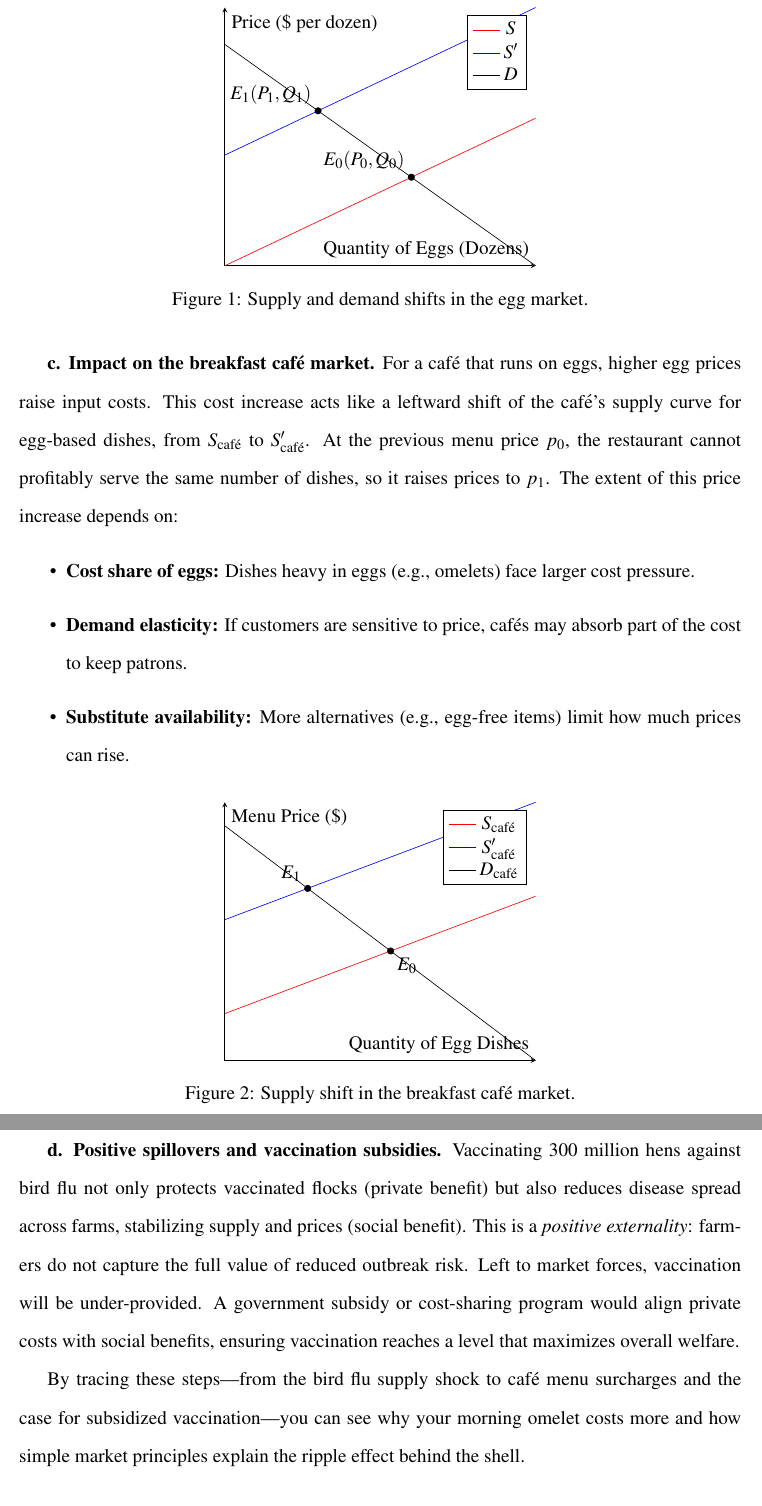
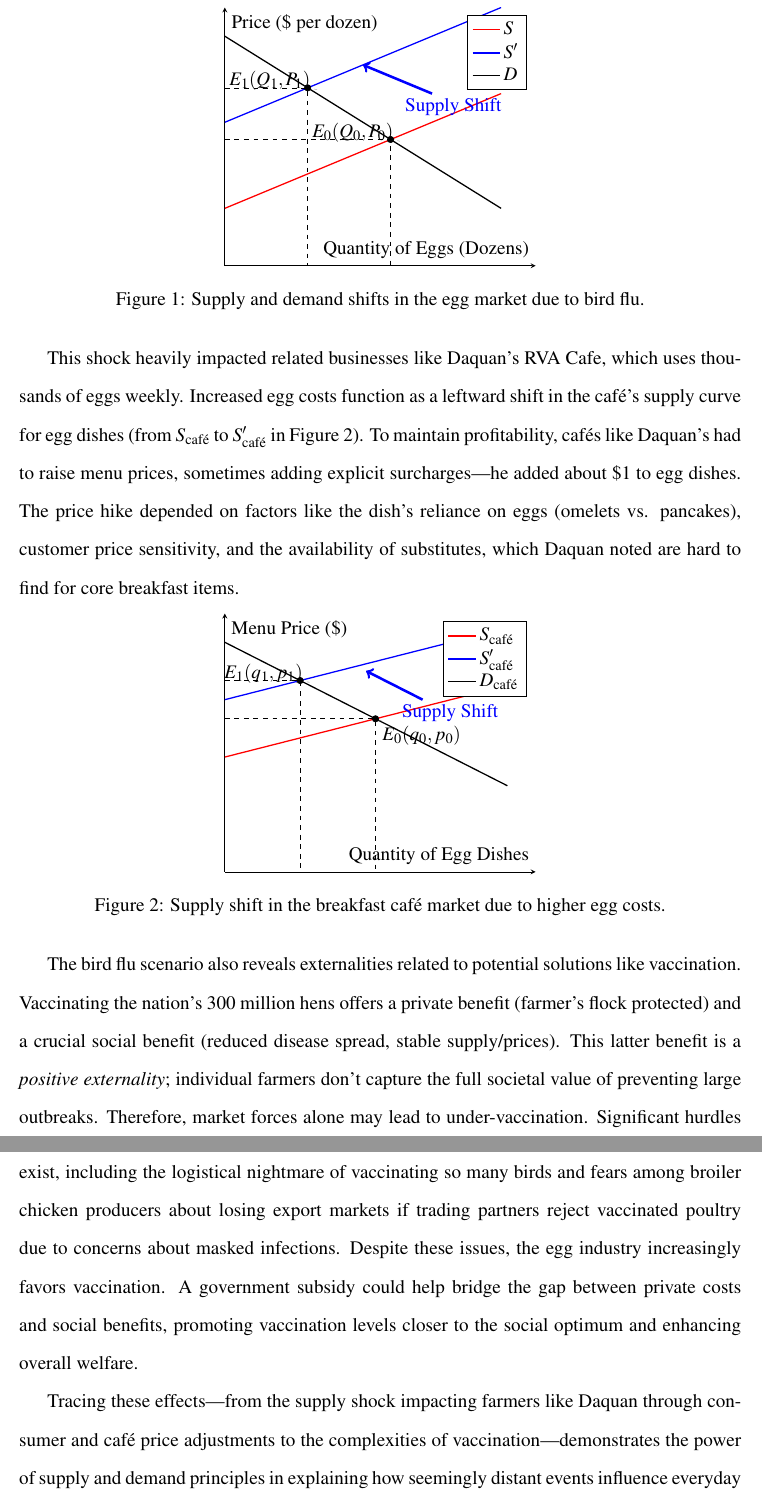
Before and after one commit to sbalbale/LaTeX-Notes, a LaTeX document (Spring 2025/ECON 101/ReflectionEssay/Econ101ReflectionEssay.tex): two parts of pages 2 and 3 of 3, joined at a grey line, cut so that both start at the same text. Compiled offline with pdfLaTeX.

Commit message:
finished essay

```diff
--- a/Spring 2025/ECON 101/ReflectionEssay/Econ101ReflectionEssay.tex
+++ b/Spring 2025/ECON 101/ReflectionEssay/Econ101ReflectionEssay.tex
@@ -57,27 +46,44 @@ The process unfolded in four steps: (1) culling millions of laying hens cuts wee
     xlabel={Quantity of Eggs (Dozens)},
     ylabel={Price (\$ per dozen)},
     xtick=\empty, ytick=\empty,
-    legend pos= north east
+    xmin=0, xmax=9, ymin=0, ymax=9, % Adjusted limits for better visibility
+    legend pos= north east,
+    legend cell align={left} % Align legend text
   ]
-  \addplot[name path=S,domain=0:8, color=red] {0.5*x+2};
+  \addplot[name path=S,domain=0:8, color=red, thick] {0.5*x+2};
   \addlegendentry{$S$}
-  \addplot[name path=S2,domain=0:8, color=blue] {0.5*x+5};
+  \addplot[name path=S2,domain=0:8, color=blue, thick] {0.5*x+5};
   \addlegendentry{$S'$}
-  \addplot[name path=D,domain=0:8] {-0.75*x+8};
+  \addplot[name path=D,domain=0:8, color=black, thick] {-0.75*x+8}; % Changed color for distinction
   \addlegendentry{$D$}
-  \addplot[only marks] coordinates {(4.8,4.4)} node [above left] {$E_0(P_0,Q_0)$};
-  \addplot[only marks] coordinates {(2.4,6.2)} node [above left] {$E_1(P_1,Q_1)$};
+
+  % Equilibrium points calculation (Intersection of S and D, S' and D)
+  % E0: 0.5*x + 2 = -0.75*x + 8 => 1.25*x = 6 => x = 4.8, y = 0.5*4.8 + 2 = 4.4
+  % E1: 0.5*x + 5 = -0.75*x + 8 => 1.25*x = 3 => x = 2.4, y = 0.5*2.4 + 5 = 6.2
+
+  \addplot[only marks, mark=*, mark size=2pt] coordinates {(4.8,4.4)} node[pin={[pin distance=-0.5cm]135:{$E_0(Q_0, P_0)$}}] {}; % Label P0, Q0
+  \addplot[only marks, mark=*, mark size=2pt] coordinates {(2.4,6.2)} node[pin={[pin distance=-0.5cm]135:{$E_1(Q_1, P_1)$}}] {}; % Label P1, Q1
+
+  % Dashed lines to axes for E0
+  \draw[dashed] (axis cs:0,4.4) -- (axis cs:4.8,4.4) -- (axis cs:4.8,0);
+  \node[left] at (axis cs:0,4.4) {$P_0$};
+  \node[below] at (axis cs:4.8,0) {$Q_0$};
+
+  % Dashed lines to axes for E1
+  \draw[dashed] (axis cs:0,6.2) -- (axis cs:2.4,6.2) -- (axis cs:2.4,0);
+  \node[left] at (axis cs:0,6.2) {$P_1$};
+  \node[below] at (axis cs:2.4,0) {$Q_1$};
+
+  % Arrow indicating shift
+  \draw[->, blue, ultra thick] (axis cs:6,6) -- (axis cs:4,7) node[midway, below right, yshift=-0.25cm] {Supply Shift};
+
   \end{axis}
 \end{tikzpicture}
-\caption{Supply and demand shifts in the egg market.}
+\caption{Supply and demand shifts in the egg market due to bird flu.}
+\label{fig:egg_market}
 \end{figure}
 
-\textbf{c. Impact on the breakfast café market.} For a café that runs on eggs, higher egg prices raise input costs. This cost increase acts like a leftward shift of the café’s supply curve for egg‐based dishes, from $S_{\text{café}}$ to $S'_{\text{café}}$. At the previous menu price $p_0$, the restaurant cannot profitably serve the same number of dishes, so it raises prices to $p_1$. The extent of this price increase depends on:
-\begin{itemize}
-  \item \textbf{Cost share of eggs:} Dishes heavy in eggs (e.g., omelets) face larger cost pressure.
-  \item \textbf{Demand elasticity:} If customers are sensitive to price, cafés may absorb part of the cost to keep patrons.
-  \item \textbf{Substitute availability:} More alternatives (e.g., egg‐free items) limit how much prices can rise.
-\end{itemize}
+This shock heavily impacted related businesses like Daquan's RVA Cafe, which uses thousands of eggs weekly. Increased egg costs function as a leftward shift in the café's supply curve for egg dishes (from $S_{\text{caf\'{e}}}$ to $S'_{\text{caf\'{e}}}$ in Figure 2). To maintain profitability, cafés like Daquan's had to raise menu prices, sometimes adding explicit surcharges—he added about \$1 to egg dishes. The price hike depended on factors like the dish's reliance on eggs (omelets vs. pancakes), customer price sensitivity, and the availability of substitutes, which Daquan noted are hard to find for core breakfast items.
 
 \begin{figure}[H]
 \centering
@@ -87,25 +93,46 @@ The process unfolded in four steps: (1) culling millions of laying hens cuts wee
     xlabel={Quantity of Egg Dishes},
     ylabel={Menu Price (\$)},
     xtick=\empty, ytick=\empty,
-    legend pos= north east
+    xmin=0, xmax=11, ymin=0, ymax=9, % Adjusted limits
+    legend pos= north east,
+    legend cell align={left}
   ]
-  \addplot[name path=Sc,domain=0:10, color=red] {0.25*x+4};
-  \addlegendentry{$S_{\text{café}}$}
-  \addplot[name path=Sc2,domain=0:10, color=blue] {0.25*x+6};
-  \addlegendentry{$S'_{\text{café}}$}
-  \addplot[name path=Dc,domain=0:10] {-0.5*x+8};
-  \addlegendentry{$D_{\text{café}}$}
-  \addplot[only marks] coordinates {(5.3333,5.3333)} node [below right] {$E_0$};
-  \addplot[only marks] coordinates {(2.6667,6.6667)} node [above left] {$E_1$};
+  \addplot[name path=Sc,domain=0:10, color=red, thick] {0.25*x+4};
+  \addlegendentry{$S_{\text{caf\'{e}}}$}
+  \addplot[name path=Sc2,domain=0:10, color=blue, thick] {0.25*x+6};
+  \addlegendentry{$S'_{\text{caf\'{e}}}$}
+  \addplot[name path=Dc,domain=0:10, color=black, thick] {-0.5*x+8};
+  \addlegendentry{$D_{\text{caf\'{e}}}$}
+
+  % Equilibrium points calculation
+  % E0: 0.25*x + 4 = -0.5*x + 8 => 0.75*x = 4 => x = 5.3333, y = 0.25*5.3333 + 4 = 5.3333
+  % E1: 0.25*x + 6 = -0.5*x + 8 => 0.75*x = 2 => x = 2.6667, y = 0.25*2.6667 + 6 = 6.6667
+
+  \addplot[only marks, mark=*, mark size=2pt] coordinates {(5.3333,5.3333)} node[pin={[pin distance=-0.2cm]315:{$E_0(q_0, p_0)$}}] {}; % Label p0, q0
+  \addplot[only marks, mark=*, mark size=2pt] coordinates {(2.6667,6.667)} node[pin={[pin distance=-0.5cm]135:{$E_1(q_1, p_1)$}}] {}; % Label p1, q1
+
+  % Dashed lines to axes for E0
+  \draw[dashed] (axis cs:0,5.3333) -- (axis cs:5.3333,5.3333) -- (axis cs:5.3333,0);
+   \node[left] at (axis cs:0,5.3333) {$p_0$};
+   \node[below] at (axis cs:5.3333,0) {$q_0$};
+
+  % Dashed lines to axes for E1
+  \draw[dashed] (axis cs:0,6.6667) -- (axis cs:2.6667,6.6667) -- (axis cs:2.6667,0);
+   \node[left] at (axis cs:0,6.6667) {$p_1$};
+   \node[below] at (axis cs:2.6667,0) {$q_1$};
+
+  % Arrow indicating shift
+  \draw[->, blue, ultra thick] (axis cs:7,6) -- (axis cs:5,7) node[midway, below right, yshift = -0.25cm] {Supply Shift};
+
   \end{axis}
 \end{tikzpicture}
-\caption{Supply shift in the breakfast café market.}
+\caption{Supply shift in the breakfast caf\'{e} market due to higher egg costs.}
+\label{fig:cafe_market}
 \end{figure}
 
+The bird flu scenario also reveals externalities related to potential solutions like vaccination. Vaccinating the nation's 300 million hens offers a private benefit (farmer's flock protected) and a crucial social benefit (reduced disease spread, stable supply/prices). This latter benefit is a \emph{positive externality}; individual farmers don't capture the full societal value of preventing large outbreaks. Therefore, market forces alone may lead to under-vaccination. Significant hurdles exist, including the logistical nightmare of vaccinating so many birds and fears among broiler chicken producers about losing export markets if trading partners reject vaccinated poultry due to concerns about masked infections. Despite these issues, the egg industry increasingly favors vaccination. A government subsidy could help bridge the gap between private costs and social benefits, promoting vaccination levels closer to the social optimum and enhancing overall welfare.
 
-\textbf{d. Positive spillovers and vaccination subsidies.} Vaccinating 300 million hens against bird flu not only protects vaccinated flocks (private benefit) but also reduces disease spread across farms, stabilizing supply and prices (social benefit). This is a \emph{positive externality}: farmers do not capture the full value of reduced outbreak risk. Left to market forces, vaccination will be under‐provided. A government subsidy or cost‐sharing program would align private costs with social benefits, ensuring vaccination reaches a level that maximizes overall welfare.
-
-By tracing these steps—from the bird flu supply shock to café menu surcharges and the case for subsidized vaccination—you can see why your morning omelet costs more and how simple market principles explain the ripple effect behind the shell.
+Tracing these effects—from the supply shock impacting farmers like Daquan through consumer and café price adjustments to the complexities of vaccination—demonstrates the power of supply and demand principles in explaining how seemingly distant events influence everyday economic life.
 
 \end{doublespace}
 \end{document}
```
Also changed, not shown: Spring 2025/ECON 101/ReflectionEssay/Econ101ReflectionEssay.pdf, Spring 2025/ECON 101/ReflectionEssay/Econ101ReflectionEssay.tex (21 more changed lines).
